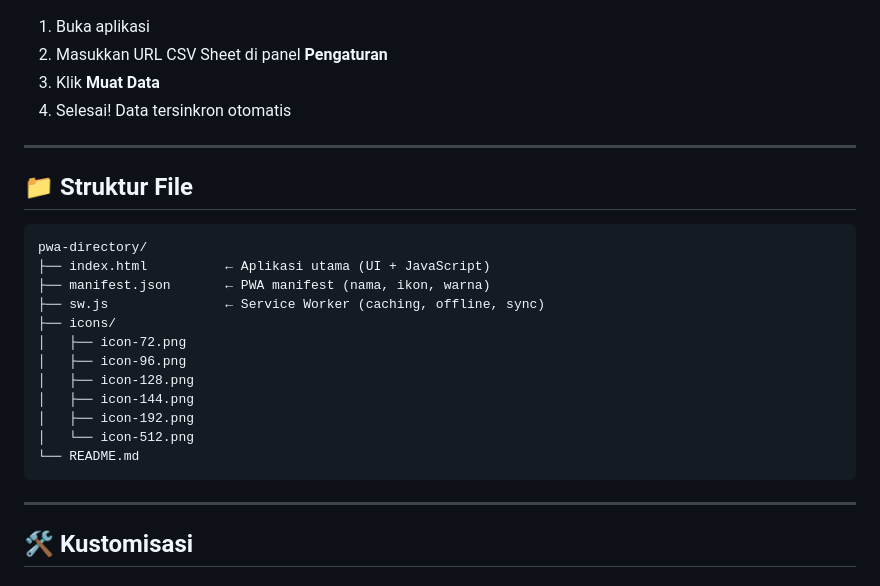
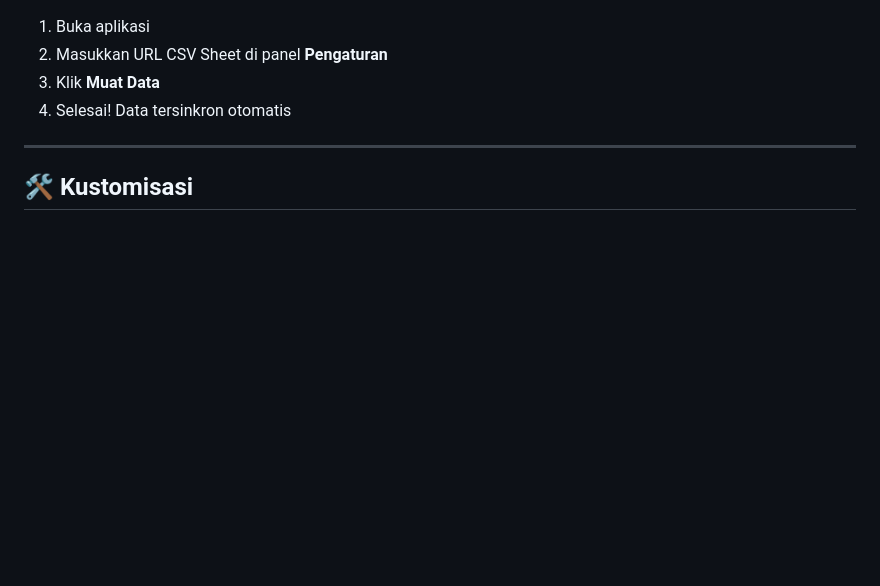
Before and after one commit to AditNurdiansyah657/progressive-web-app-company, a Markdown page: README.md, the part around the change. Rendered like a GitHub page; blank space fills up the shorter version.

````diff
--- a/README.md
+++ b/README.md
@@ -95,25 +95,6 @@ Drag & drop folder ke [netlify.com/drop](https://netlify.com/drop) — selesai d
 
 ---
 
-## 📁 Struktur File
-
-```
-pwa-directory/
-├── index.html          ← Aplikasi utama (UI + JavaScript)
-├── manifest.json       ← PWA manifest (nama, ikon, warna)
-├── sw.js               ← Service Worker (caching, offline, sync)
-├── icons/
-│   ├── icon-72.png
-│   ├── icon-96.png
-│   ├── icon-128.png
-│   ├── icon-144.png
-│   ├── icon-192.png
-│   └── icon-512.png
-└── README.md
-```
-
----
-
 ## 🛠️ Kustomisasi
 
 ### Ubah Warna Tema
````
